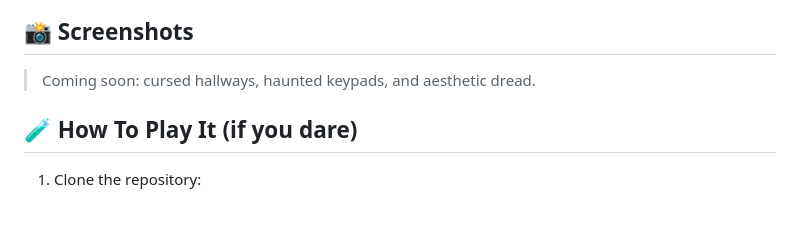
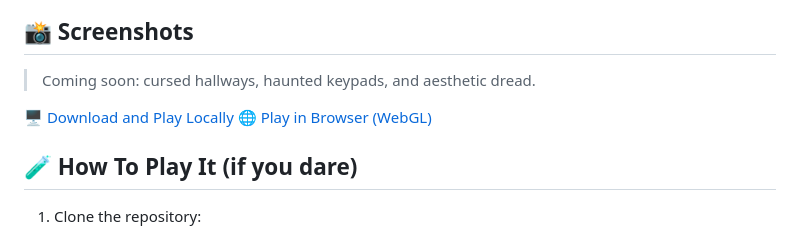
Before and after one commit to yourpunk/horror-uni, a Markdown page: README.md, the part around the change. Rendered like a GitHub page; blank space fills up the shorter version.

```diff
--- a/README.md
+++ b/README.md
@@ -73,6 +73,9 @@ freshmans_fear/
 
 > Coming soon: cursed hallways, haunted keypads, and aesthetic dread.
 
+🖥️ [Download and Play Locally](#download-and-play)
+🌐 [Play in Browser (WebGL)](https://yourusername.github.io/project-folder)
+
 ## 🧪 How To Play It (if you dare)
 
 1. Clone the repository:
```
